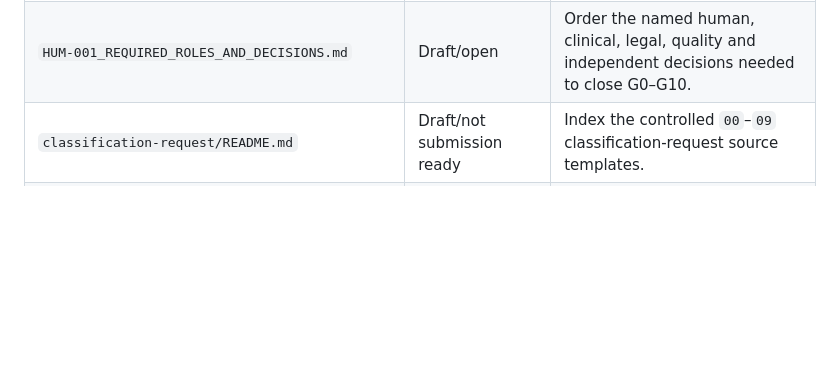
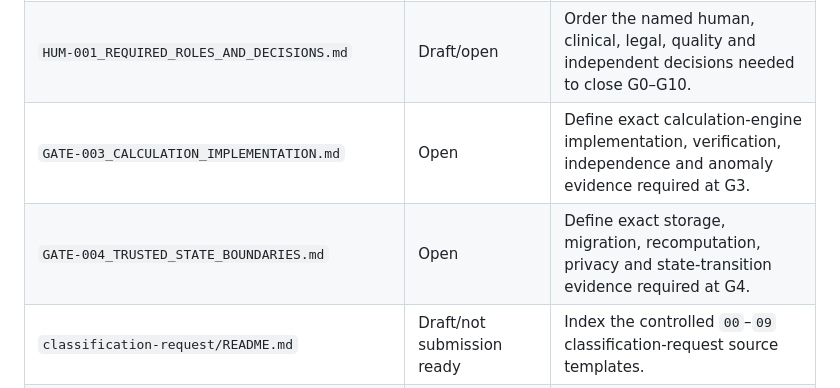
Before and after one commit to anicolao/dosage, a Markdown page: docs/regulatory/README.md, the part around the change. GitHub-like rendering; blank space fills up the shorter version.

Commit message:
Define calculation and state implementation gates

```diff
--- a/docs/regulatory/README.md
+++ b/docs/regulatory/README.md
@@ -43,6 +43,8 @@ permission for patient care, or completion of any authorization gate.
 | `GATE-002_SAFETY_REQUIREMENTS.md` | Open | Reconcile Step 2 records and list every decision required to approve G2. |
 | `QMS-001_CHANGE_ANOMALY_AND_RELEASE_CONTROL.md` | Draft/blocking | Propose classification-build change, anomaly, verification-run and release controls; clinical post-market procedures remain open. |
 | `HUM-001_REQUIRED_ROLES_AND_DECISIONS.md` | Draft/open | Order the named human, clinical, legal, quality and independent decisions needed to close G0–G10. |
+| `GATE-003_CALCULATION_IMPLEMENTATION.md` | Open | Define exact calculation-engine implementation, verification, independence and anomaly evidence required at G3. |
+| `GATE-004_TRUSTED_STATE_BOUNDARIES.md` | Open | Define exact storage, migration, recomputation, privacy and state-transition evidence required at G4. |
 | `classification-request/README.md` | Draft/not submission ready | Index the controlled `00`–`09` classification-request source templates. |
 | `classification-request/GATE-009_DOSSIER_AUDIT.md` | Open | Require an independent exact-package audit and manufacturer approval before sending. |
 | `classification-request/COR-001_CLASSIFICATION_CORRESPONDENCE_LOG.md` | Draft/open | Control submission-day routing, delivery evidence and Health Canada correspondence. |
```
Also changed, not shown: docs/regulatory/GATE-003_CALCULATION_IMPLEMENTATION.md (added, +225 -0 lines), docs/regulatory/GATE-004_TRUSTED_STATE_BOUNDARIES.md (added, +225 -0 lines).
